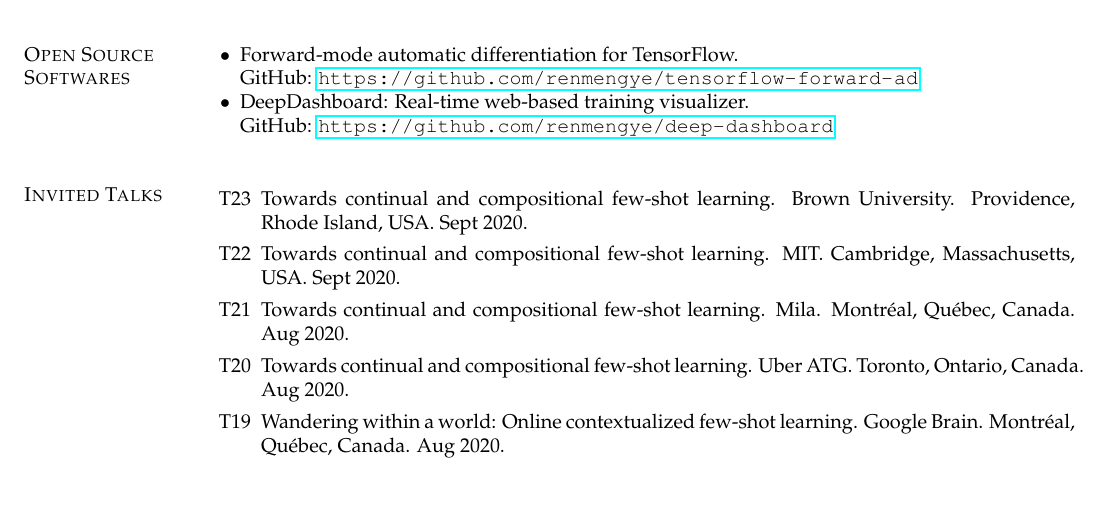
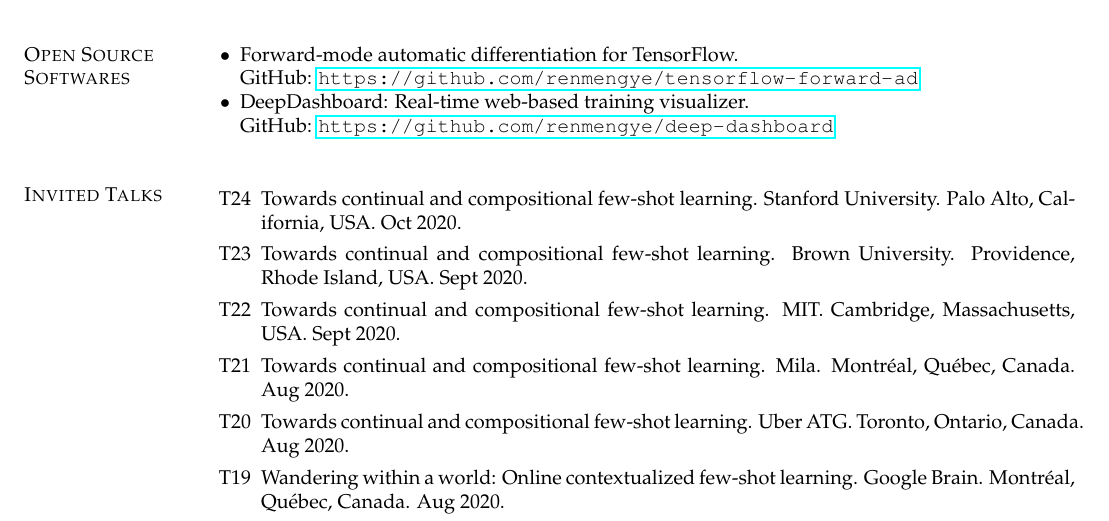
Before and after one commit to renmengye/cv, a LaTeX CV (cv_mengye_ren.tex, which reads sections/talks.tex): part of page 5 of 6, cut so that both start at the same text, the shorter picture padded with empty space. Compiled offline with pdfLaTeX.

Commit message:
add talk

```diff
--- a/sections/talks.tex
+++ b/sections/talks.tex
@@ -4,6 +4,7 @@
 \begin{etaremune}
 % \setlength\itemsep{1em}
 \renewcommand\labelenumi{T\theenumi}
+\item Towards continual and compositional few-shot learning. Stanford University. Palo Alto, California, USA. Oct 2020.
 \item Towards continual and compositional few-shot learning. Brown University. Providence, Rhode Island, USA. Sept 2020.
 \item Towards continual and compositional few-shot learning. MIT. Cambridge, Massachusetts, USA. Sept 2020.
 \item Towards continual and compositional few-shot learning. Mila. Montréal, Québec, Canada. Aug 2020.
```
